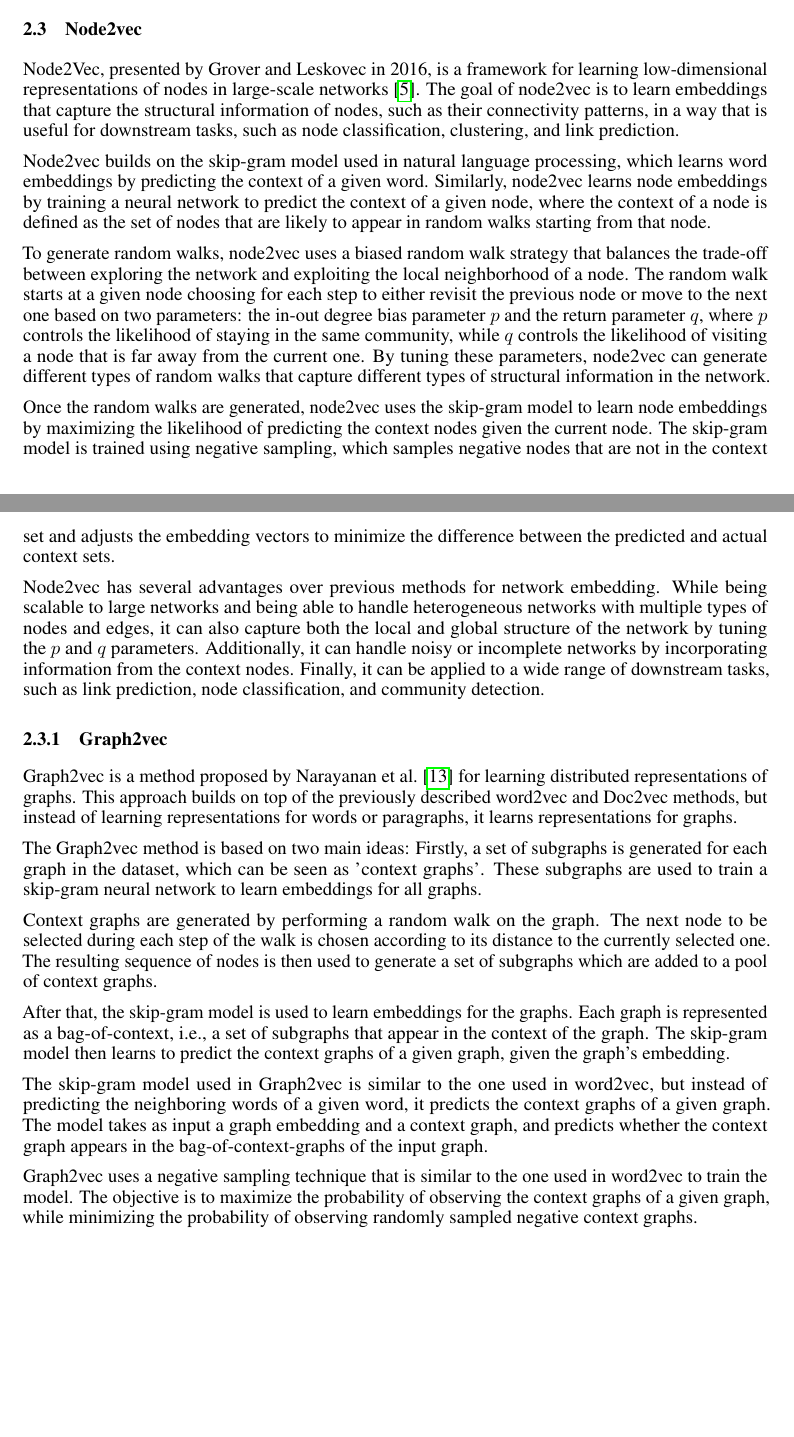
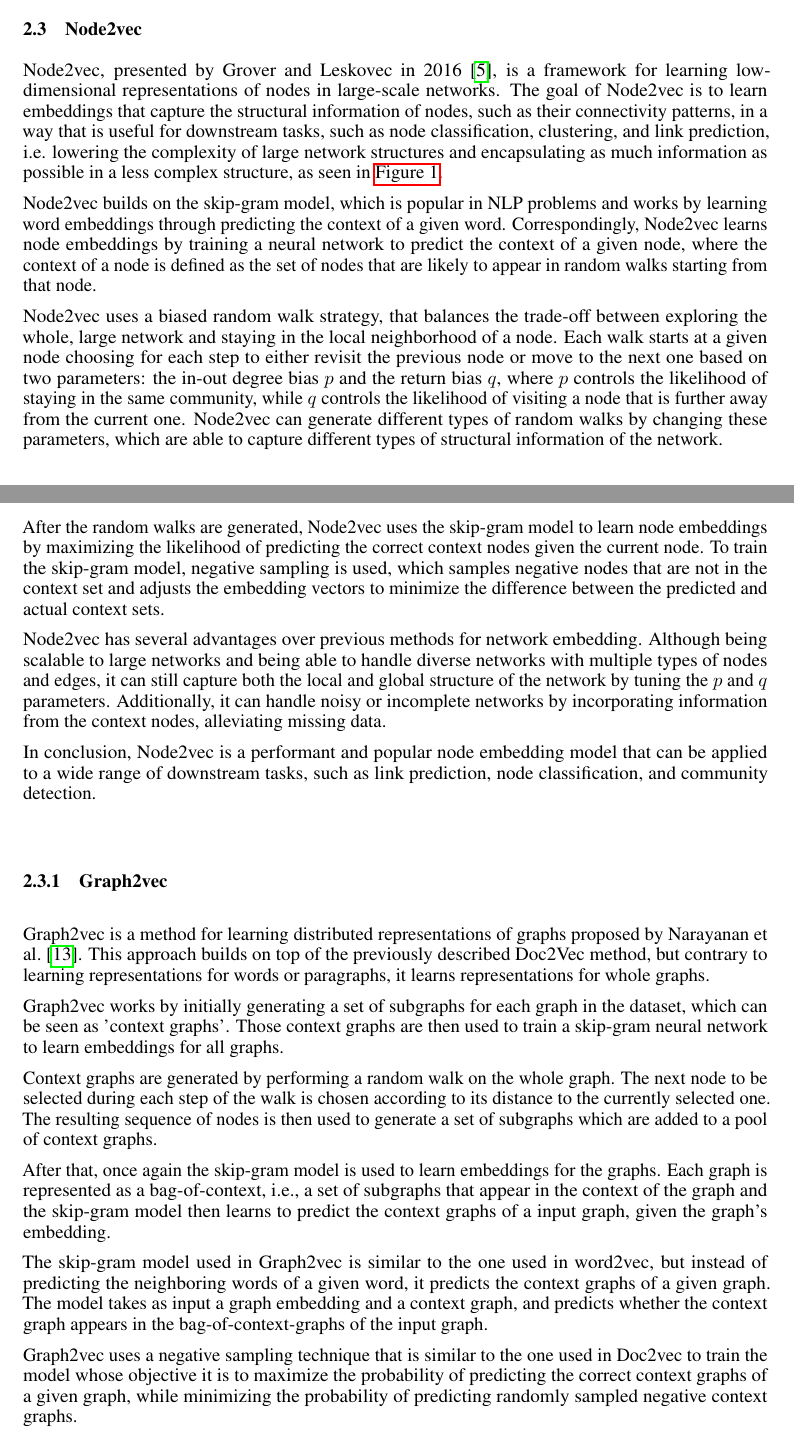
Before and after one commit to Jast38/ml-mol-sciences-report, a LaTeX paper (ml-mol-sciences-report.tex, which reads tex/related_work.tex): two parts of pages 4 and 5 of 15, joined at a grey line, cut so that both start at the same text, the shorter picture padded with empty space. Compiled offline with pdfLaTeX.

Commit message:
smoothed reading experience

```diff
--- a/tex/related_work.tex
+++ b/tex/related_work.tex
@@ -100,28 +100,30 @@ The goal for this technique is to produce a vector which can be used as input fo
 There is a multitude of different ideas and methods to create graph embeddings, we will focus mainly on random walk embeddings and deep learning approaches, to be exact most methods are combinations of those ideas~\cite{2017graph2vec,2016node2vec,2021graphormer}.
 \subsection{Node2vec}
 
-Node2Vec, presented by Grover and Leskovec in 2016, is a framework for learning low-dimensional representations of nodes in large-scale networks~\cite{2016node2vec}. The goal of node2vec is to learn embeddings that capture the structural information of nodes, such as their connectivity patterns, in a way that is useful for downstream tasks, such as node classification, clustering, and link prediction.
+Node2vec, presented by Grover and Leskovec in 2016~\cite{2016node2vec}, is a framework for learning low-dimensional representations of nodes in large-scale networks. The goal of Node2vec is to learn embeddings that capture the structural information of nodes, such as their connectivity patterns, in a way that is useful for downstream tasks, such as node classification, clustering, and link prediction, i.e. lowering the complexity of large network structures and encapsulating as much information as possible in a less complex structure, as seen in~\autoref{fig:graph_embedding}.
 
-Node2vec builds on the skip-gram model used in natural language processing, which learns word embeddings by predicting the context of a given word. Similarly, node2vec learns node embeddings by training a neural network to predict the context of a given node, where the context of a node is defined as the set of nodes that are likely to appear in random walks starting from that node.
+Node2vec builds on the skip-gram model, which is popular in NLP problems and works by learning word embeddings through predicting the context of a given word. Correspondingly, Node2vec learns node embeddings by training a neural network to predict the context of a given node, where the context of a node is defined as the set of nodes that are likely to appear in random walks starting from that node.
 
-To generate random walks, node2vec uses a biased random walk strategy that balances the trade-off between exploring the network and exploiting the local neighborhood of a node. The random walk starts at a given node choosing for each step to either revisit the previous node or move to the next one based on two parameters: the in-out degree bias parameter $p$ and the return parameter $q$, where $p$ controls the likelihood of staying in the same community, while $q$ controls the likelihood of visiting a node that is far away from the current one. By tuning these parameters, node2vec can generate different types of random walks that capture different types of structural information in the network.
+Node2vec uses a biased random walk strategy, that balances the trade-off between exploring the whole, large network and staying in the local neighborhood of a node. Each walk starts at a given node choosing for each step to either revisit the previous node or move to the next one based on two parameters: the in-out degree bias  $p$ and the return bias $q$, where $p$ controls the likelihood of staying in the same community, while $q$ controls the likelihood of visiting a node that is further away from the current one. Node2vec can generate different types of random walks by changing these parameters, which are able to capture different types of structural information of the network.
 
-Once the random walks are generated, node2vec uses the skip-gram model to learn node embeddings by maximizing the likelihood of predicting the context nodes given the current node. The skip-gram model is trained using negative sampling, which samples negative nodes that are not in the context set and adjusts the embedding vectors to minimize the difference between the predicted and actual context sets.
+After the random walks are generated, Node2vec uses the skip-gram model to learn node embeddings by maximizing the likelihood of predicting the correct context nodes given the current node. To train the skip-gram model, negative sampling is used, which samples negative nodes that are not in the context set and adjusts the embedding vectors to minimize the difference between the predicted and actual context sets.
 
-Node2vec has several advantages over previous methods for network embedding. While being scalable to large networks and being able to handle heterogeneous networks with multiple types of nodes and edges, it can also capture both the local and global structure of the network by tuning the $p$ and $q$ parameters. Additionally, it can handle noisy or incomplete networks by incorporating information from the context nodes. Finally, it can be applied to a wide range of downstream tasks, such as link prediction, node classification, and community detection.
+Node2vec has several advantages over previous methods for network embedding. Although being scalable to large networks and being able to handle diverse networks with multiple types of nodes and edges, it can still capture both the local and global structure of the network by tuning the $p$ and $q$ parameters. Additionally, it can handle noisy or incomplete networks by incorporating information from the context nodes, alleviating missing data.
+
+In conclusion, Node2vec is a performant and popular node embedding model that can be applied to a wide range of downstream tasks, such as link prediction, node classification, and community detection.
 
 \subsubsection{Graph2vec}
-Graph2vec is a method proposed by Narayanan et al.~\cite{2017graph2vec} for learning distributed representations of graphs. This approach builds on top of the previously described word2vec and Doc2vec methods, but instead of learning representations for words or paragraphs, it learns representations for graphs.
+Graph2vec is a method for learning distributed representations of graphs proposed by Narayanan et al.~\cite{2017graph2vec}. This approach builds on top of the previously described Doc2Vec method, but contrary to learning representations for words or paragraphs, it learns representations for whole graphs.
 
-The Graph2vec method is based on two main ideas: Firstly, a set of subgraphs is generated for each graph in the dataset, which can be seen as 'context graphs'. These subgraphs are used to train a skip-gram neural network to learn embeddings for all graphs.
+Graph2vec works by initially generating a set of subgraphs for each graph in the dataset, which can be seen as 'context graphs'. Those context graphs are then used to train a skip-gram neural network to learn embeddings for all graphs.
 
-Context graphs are generated by performing a random walk on the graph. The next node to be selected during each step of the walk is chosen according to its distance to the currently selected one. The resulting sequence of nodes is then used to generate a set of subgraphs which are added to a pool of context graphs.
+Context graphs are generated by performing a random walk on the whole graph. The next node to be selected during each step of the walk is chosen according to its distance to the currently selected one. The resulting sequence of nodes is then used to generate a set of subgraphs which are added to a pool of context graphs.
 
-After that, the skip-gram model is used to learn embeddings for the graphs. Each graph is represented as a bag-of-context, i.e., a set of subgraphs that appear in the context of the graph. The skip-gram model then learns to predict the context graphs of a given graph, given the graph's embedding.
+After that, once again the skip-gram model is used to learn embeddings for the graphs. Each graph is represented as a bag-of-context, i.e., a set of subgraphs that appear in the context of the graph and the skip-gram model then learns to predict the context graphs of a input graph, given the graph's embedding.
 
 The skip-gram model used in Graph2vec is similar to the one used in word2vec, but instead of predicting the neighboring words of a given word, it predicts the context graphs of a given graph. The model takes as input a graph embedding and a context graph, and predicts whether the context graph appears in the bag-of-context-graphs of the input graph.
 
-Graph2vec uses a negative sampling technique that is similar to the one used in word2vec to train the model. The objective is to maximize the probability of observing the context graphs of a given graph, while minimizing the probability of observing randomly sampled negative context graphs.
+Graph2vec uses a negative sampling technique that is similar to the one used in Doc2vec to train the model whose objective it is to maximize the probability of predicting the correct context graphs of a given graph, while minimizing the probability of predicting randomly sampled negative context graphs.
 
 The resulting embeddings capture the structural properties of the graphs, allowing them to be used for various downstream tasks. In our case, we will mainly use Graph2vec as a benchmark and reference point.
 
```
Also changed, not shown: tex/related_work.tex (10 more changed lines).
